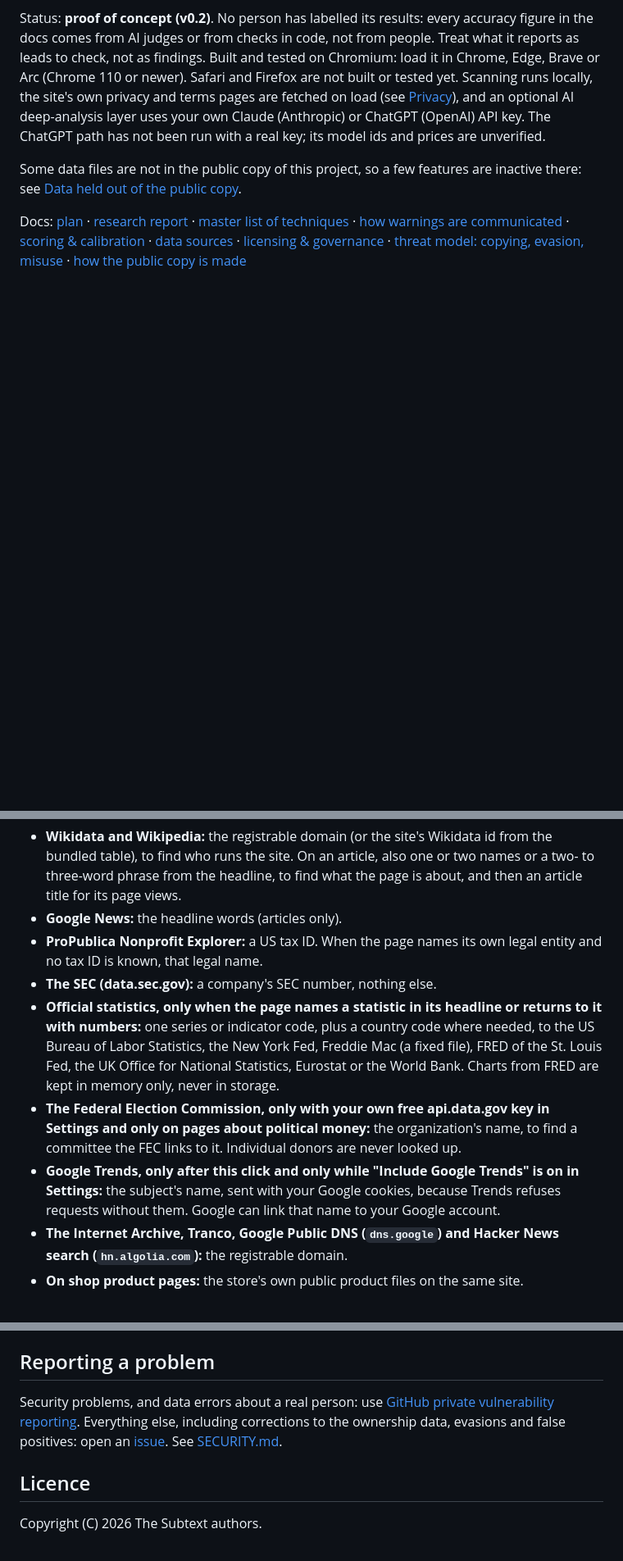
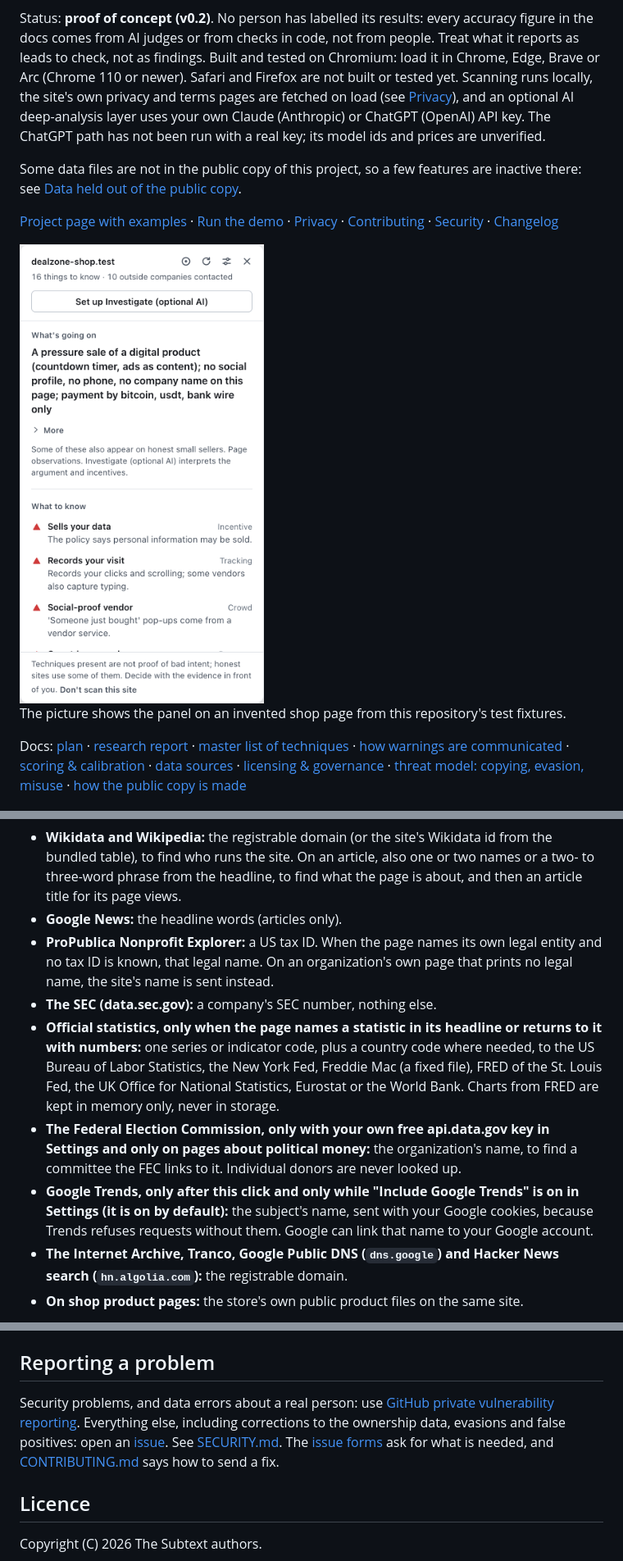
Before and after one commit to JoshCS/subtext, a Markdown page: README.md, 3 parts joined by grey strips. Shown at 82% size. Rendered like a GitHub page; pictures changed too: docs/img/panel-on-test-shop.png (added); blank space fills up the shorter version.

```diff
--- a/README.md
+++ b/README.md
@@ -7,4 +7,10 @@ Status: **proof of concept (v0.2)**. No person has labelled its results: every a
 
 Some data files are not in the public copy of this project, so a few features are inactive there: see [Data held out of the public copy](#data-held-out-of-the-public-copy).
 
+[Project page with examples](https://joshcs.github.io/subtext/) · [Run the demo](DEMO.md) · [Privacy](PRIVACY.md) · [Contributing](CONTRIBUTING.md) · [Security](SECURITY.md) · [Changelog](CHANGELOG.md)
+
+<img src="docs/img/panel-on-test-shop.png" width="360" alt="The Subtext panel on a test shop page. The panel header reads &quot;16 things to know · 10 outside companies contacted&quot;. The first labels in the list are &quot;Sells your data&quot; and &quot;Records your visit&quot;.">
+
+The picture shows the panel on an invented shop page from this repository's test fixtures.
+
 Docs: [plan](docs/PLAN.md) · [research report](docs/RESEARCH.md) · [master list of techniques](docs/TAXONOMY.md) · [how warnings are communicated](docs/UX.md) · [scoring & calibration](docs/CALIBRATION.md) · [data sources](docs/DATA-SOURCES.md) · [licensing & governance](docs/LICENSING.md) · [threat model: copying, evasion, misuse](docs/THREAT-MODEL.md) · [how the public copy is made](docs/PUBLISHING.md)
@@ -151,11 +187,11 @@ The inquiry can read up to two public sources: allowlisted SEC, publication or t
 **Only when you press Show context** (no AI key needed), Subtext works out what the page is about, then asks the few free public sources that can answer a question about that subject. It makes at most 18 requests. None carries the page address, its query, its text or a referrer, and only Google Trends carries cookies. What each source receives:
 - **Wikidata and Wikipedia:** the registrable domain (or the site's Wikidata id from the bundled table), to find who runs the site. On an article, also one or two names or a two- to three-word phrase from the headline, to find what the page is about, and then an article title for its page views.
 - **Google News:** the headline words (articles only).
-- **ProPublica Nonprofit Explorer:** a US tax ID. When the page names its own legal entity and no tax ID is known, that legal name.
+- **ProPublica Nonprofit Explorer:** a US tax ID. When the page names its own legal entity and no tax ID is known, that legal name. On an organization's own page that prints no legal name, the site's name is sent instead.
 - **The SEC (data.sec.gov):** a company's SEC number, nothing else.
 - **Official statistics, only when the page names a statistic in its headline or returns to it with numbers:** one series or indicator code, plus a country code where needed, to the US Bureau of Labor Statistics, the New York Fed, Freddie Mac (a fixed file), FRED of the St. Louis Fed, the UK Office for National Statistics, Eurostat or the World Bank. Charts from FRED are kept in memory only, never in storage.
 - **The Federal Election Commission, only with your own free api.data.gov key in Settings and only on pages about political money:** the organization's name, to find a committee the FEC links to it. Individual donors are never looked up.
-- **Google Trends, only after this click and only while "Include Google Trends" is on in Settings:** the subject's name, sent with your Google cookies, because Trends refuses requests without them. Google can link that name to your Google account.
+- **Google Trends, only after this click and only while "Include Google Trends" is on in Settings (it is on by default):** the subject's name, sent with your Google cookies, because Trends refuses requests without them. Google can link that name to your Google account.
 - **The Internet Archive, Tranco, Google Public DNS (`dns.google`) and Hacker News search (`hn.algolia.com`):** the registrable domain.
 - **On shop product pages:** the store's own public product files on the same site.
 
@@ -205,7 +241,7 @@ Also not in the public copy: the recorded real pages and outside test sets used
 
 ## Reporting a problem
 
-Security problems, and data errors about a real person: use [GitHub private vulnerability reporting](https://github.com/JoshCS/subtext/security/advisories/new). Everything else, including corrections to the ownership data, evasions and false positives: open an [issue](https://github.com/JoshCS/subtext/issues). See [SECURITY.md](SECURITY.md).
+Security problems, and data errors about a real person: use [GitHub private vulnerability reporting](https://github.com/JoshCS/subtext/security/advisories/new). Everything else, including corrections to the ownership data, evasions and false positives: open an [issue](https://github.com/JoshCS/subtext/issues). See [SECURITY.md](SECURITY.md). The [issue forms](https://github.com/JoshCS/subtext/issues/new/choose) ask for what is needed, and [CONTRIBUTING.md](CONTRIBUTING.md) says how to send a fix.
 
 ## Licence
 
```
Also changed, not shown: other parts of README.md (+41 -11 lines), .github/PULL_REQUEST_TEMPLATE.md (added, +16 -0 lines), CHANGELOG.md (added, +30 -0 lines), CONTRIBUTING.md (added, +106 -0 lines), DEMO.md (+4 -4 lines), PRIVACY.md (added, +131 -0 lines), 4 other files.
